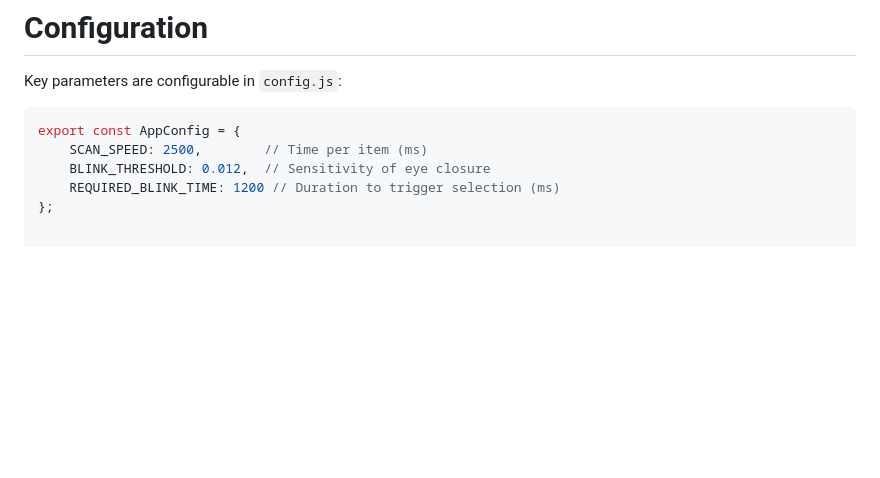
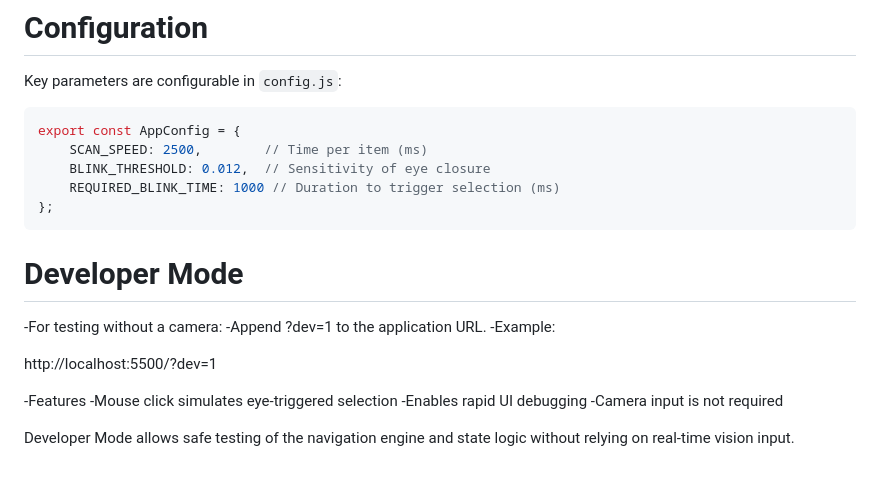
Before and after one commit to JinenO/IceBreakers, a Markdown page: README.md, the part around the change. Drawn GitHub-style; blank space fills up the shorter version.

Commit message:
Adjust blink time and enhance Developer Mode instructions
Updated REQUIRED_BLINK_TIME to 1000 ms and added details about Developer Mode for testing.

````diff
--- a/README.md
+++ b/README.md
@@ -294,5 +294,21 @@ Key parameters are configurable in `config.js`:
 export const AppConfig = {
     SCAN_SPEED: 2500,        // Time per item (ms)
     BLINK_THRESHOLD: 0.012,  // Sensitivity of eye closure
-    REQUIRED_BLINK_TIME: 1200 // Duration to trigger selection (ms)
+    REQUIRED_BLINK_TIME: 1000 // Duration to trigger selection (ms)
 };
+```
+
+# Developer Mode
+
+-For testing without a camera:
+-Append ?dev=1 to the application URL.
+-Example:
+
+http://localhost:5500/?dev=1
+
+-Features
+ -Mouse click simulates eye-triggered selection
+ -Enables rapid UI debugging
+ -Camera input is not required
+
+Developer Mode allows safe testing of the navigation engine and state logic without relying on real-time vision input.
````
